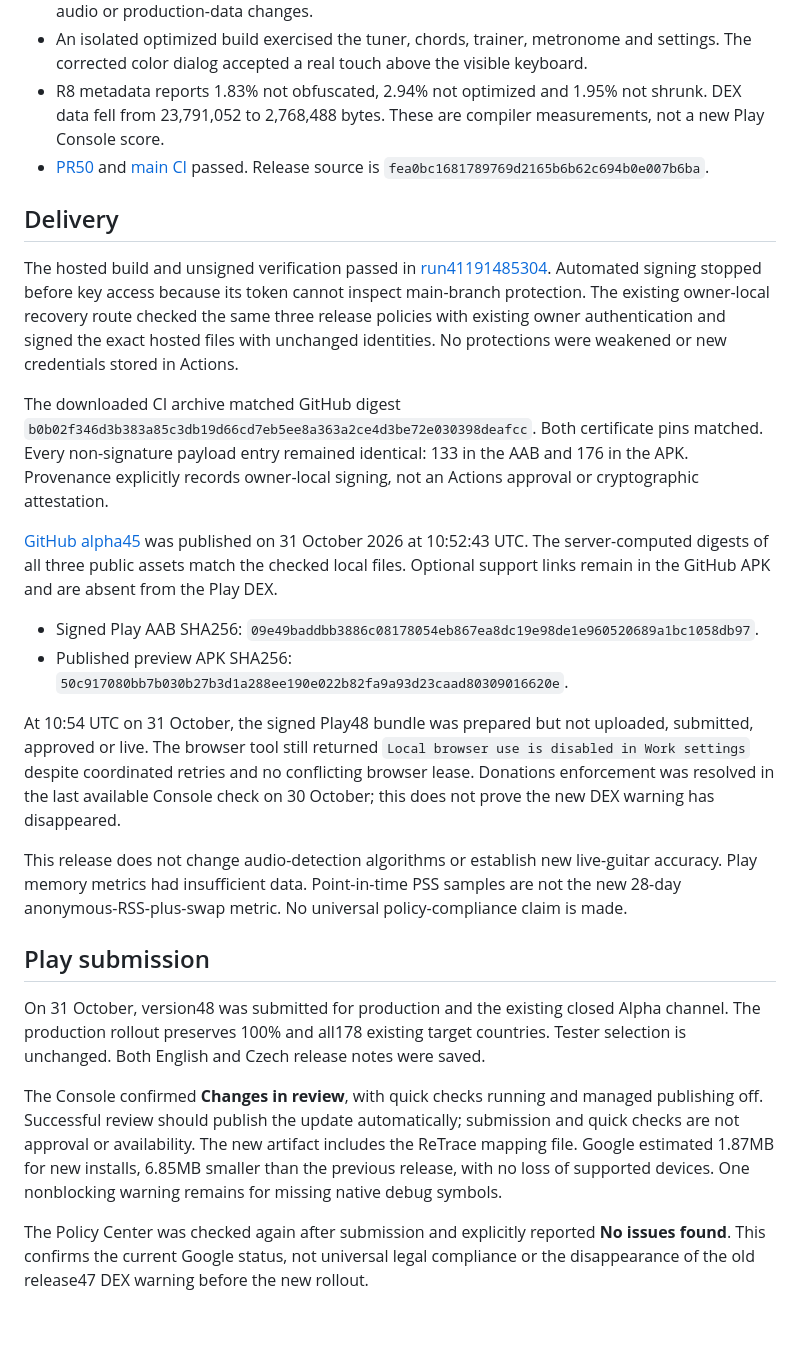
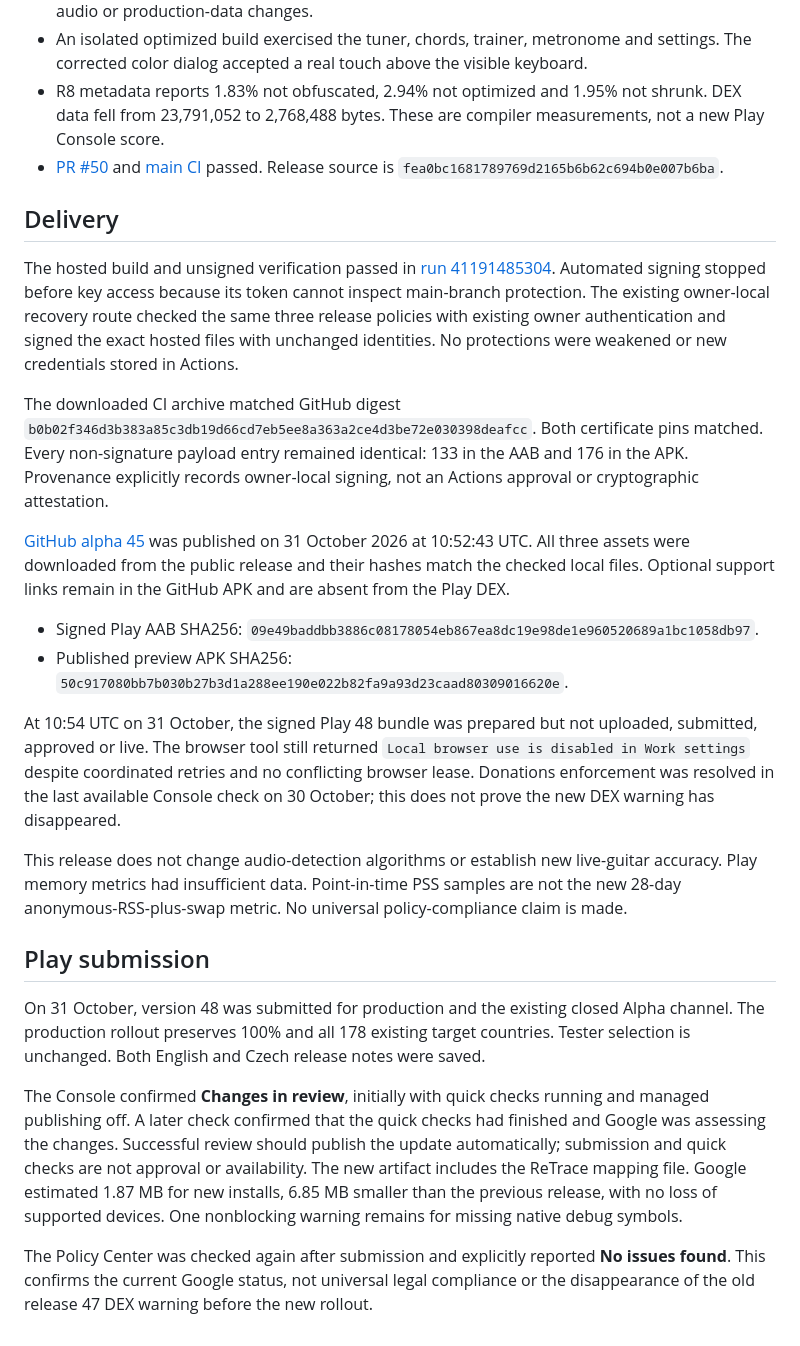
Before and after one commit to Majkey25/TuneItAll, a Markdown page: docs/store/2026-10-31-alpha45-release.md, the part around the change. Drawn GitHub-style.

Commit message:
docs: confirm completed Play quick checks

```diff
--- a/docs/store/2026-10-31-alpha45-release.md
+++ b/docs/store/2026-10-31-alpha45-release.md
@@ -14,27 +14,27 @@
 * Eight physical Huawei YAL-L21 Android 10 regressions passed in 13.456 seconds. They cover five keyboard cases, favorites, tuning selection and keep-awake behavior. No emulator, desktop audio or production-data changes.
 * An isolated optimized build exercised the tuner, chords, trainer, metronome and settings. The corrected color dialog accepted a real touch above the visible keyboard.
 * R8 metadata reports 1.83% not obfuscated, 2.94% not optimized and 1.95% not shrunk. DEX data fell from 23,791,052 to 2,768,488 bytes. These are compiler measurements, not a new Play Console score.
-* [PR50](https://github.com/Majkey25/TuneItAll/pull/50) and [main CI](https://github.com/Majkey25/TuneItAll/actions/runs/41191407614) passed. Release source is `fea0bc1681789769d2165b6b62c694b0e007b6ba`.
+* [PR #50](https://github.com/Majkey25/TuneItAll/pull/50) and [main CI](https://github.com/Majkey25/TuneItAll/actions/runs/41191407614) passed. Release source is `fea0bc1681789769d2165b6b62c694b0e007b6ba`.
 
 ## Delivery
 
-The hosted build and unsigned verification passed in [run41191485304](https://github.com/Majkey25/TuneItAll/actions/runs/41191485304). Automated signing stopped before key access because its token cannot inspect main-branch protection. The existing owner-local recovery route checked the same three release policies with existing owner authentication and signed the exact hosted files with unchanged identities. No protections were weakened or new credentials stored in Actions.
+The hosted build and unsigned verification passed in [run 41191485304](https://github.com/Majkey25/TuneItAll/actions/runs/41191485304). Automated signing stopped before key access because its token cannot inspect main-branch protection. The existing owner-local recovery route checked the same three release policies with existing owner authentication and signed the exact hosted files with unchanged identities. No protections were weakened or new credentials stored in Actions.
 
 The downloaded CI archive matched GitHub digest `b0b02f346d3b383a85c3db19d66cd7eb5ee8a363a2ce4d3be72e030398deafcc`. Both certificate pins matched. Every non-signature payload entry remained identical: 133 in the AAB and 176 in the APK. Provenance explicitly records owner-local signing, not an Actions approval or cryptographic attestation.
 
-[GitHub alpha45](https://github.com/Majkey25/TuneItAll/releases/tag/v0.3.0-alpha.45) was published on 31 October 2026 at 10:52:43 UTC. The server-computed digests of all three public assets match the checked local files. Optional support links remain in the GitHub APK and are absent from the Play DEX.
+[GitHub alpha 45](https://github.com/Majkey25/TuneItAll/releases/tag/v0.3.0-alpha.45) was published on 31 October 2026 at 10:52:43 UTC. All three assets were downloaded from the public release and their hashes match the checked local files. Optional support links remain in the GitHub APK and are absent from the Play DEX.
 
 * Signed Play AAB SHA256: `09e49baddbb3886c08178054eb867ea8dc19e98de1e960520689a1bc1058db97`.
 * Published preview APK SHA256: `50c917080bb7b030b27b3d1a288ee190e022b82fa9a93d23caad80309016620e`.
 
-At 10:54 UTC on 31 October, the signed Play48 bundle was prepared but not uploaded, submitted, approved or live. The browser tool still returned `Local browser use is disabled in Work settings` despite coordinated retries and no conflicting browser lease. Donations enforcement was resolved in the last available Console check on 30 October; this does not prove the new DEX warning has disappeared.
+At 10:54 UTC on 31 October, the signed Play 48 bundle was prepared but not uploaded, submitted, approved or live. The browser tool still returned `Local browser use is disabled in Work settings` despite coordinated retries and no conflicting browser lease. Donations enforcement was resolved in the last available Console check on 30 October; this does not prove the new DEX warning has disappeared.
 
 This release does not change audio-detection algorithms or establish new live-guitar accuracy. Play memory metrics had insufficient data. Point-in-time PSS samples are not the new 28-day anonymous-RSS-plus-swap metric. No universal policy-compliance claim is made.
 
 ## Play submission
 
-On 31 October, version48 was submitted for production and the existing closed Alpha channel. The production rollout preserves 100% and all178 existing target countries. Tester selection is unchanged. Both English and Czech release notes were saved.
+On 31 October, version 48 was submitted for production and the existing closed Alpha channel. The production rollout preserves 100% and all 178 existing target countries. Tester selection is unchanged. Both English and Czech release notes were saved.
 
-The Console confirmed **Changes in review**, with quick checks running and managed publishing off. Successful review should publish the update automatically; submission and quick checks are not approval or availability. The new artifact includes the ReTrace mapping file. Google estimated 1.87MB for new installs, 6.85MB smaller than the previous release, with no loss of supported devices. One nonblocking warning remains for missing native debug symbols.
+The Console confirmed **Changes in review**, initially with quick checks running and managed publishing off. A later check confirmed that the quick checks had finished and Google was assessing the changes. Successful review should publish the update automatically; submission and quick checks are not approval or availability. The new artifact includes the ReTrace mapping file. Google estimated 1.87 MB for new installs, 6.85 MB smaller than the previous release, with no loss of supported devices. One nonblocking warning remains for missing native debug symbols.
 
-The Policy Center was checked again after submission and explicitly reported **No issues found**. This confirms the current Google status, not universal legal compliance or the disappearance of the old release47 DEX warning before the new rollout.
+The Policy Center was checked again after submission and explicitly reported **No issues found**. This confirms the current Google status, not universal legal compliance or the disappearance of the old release 47 DEX warning before the new rollout.
```
